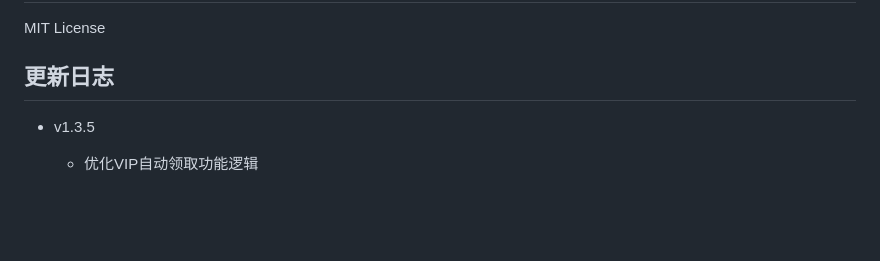
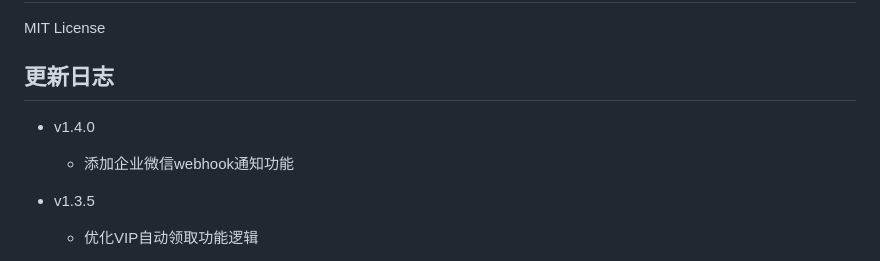
Before and after one commit to XingHehy/netease-musician-task, a Markdown page: README.md, the part around the change. GitHub-like rendering; blank space fills up the shorter version.

Commit message:
v1.4.0 feat(notification): 添加企业微信webhook通知功能

```diff
--- a/README.md
+++ b/README.md
@@ -205,6 +205,9 @@ wyy-musician/
 MIT License
 
 ## 更新日志
+- v1.4.0
+  - 添加企业微信webhook通知功能
+
 - v1.3.5
   - 优化VIP自动领取功能逻辑
 
```
